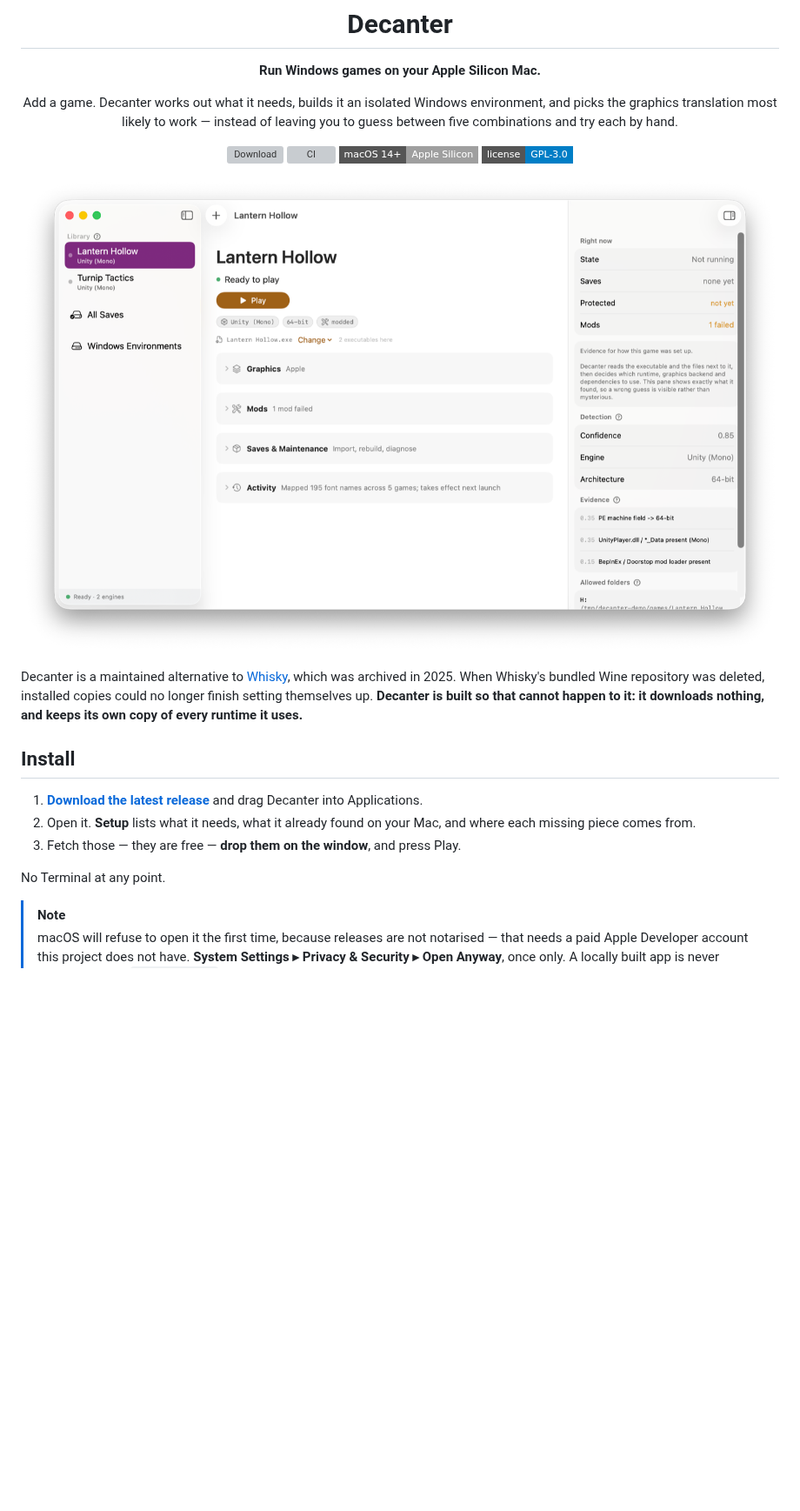
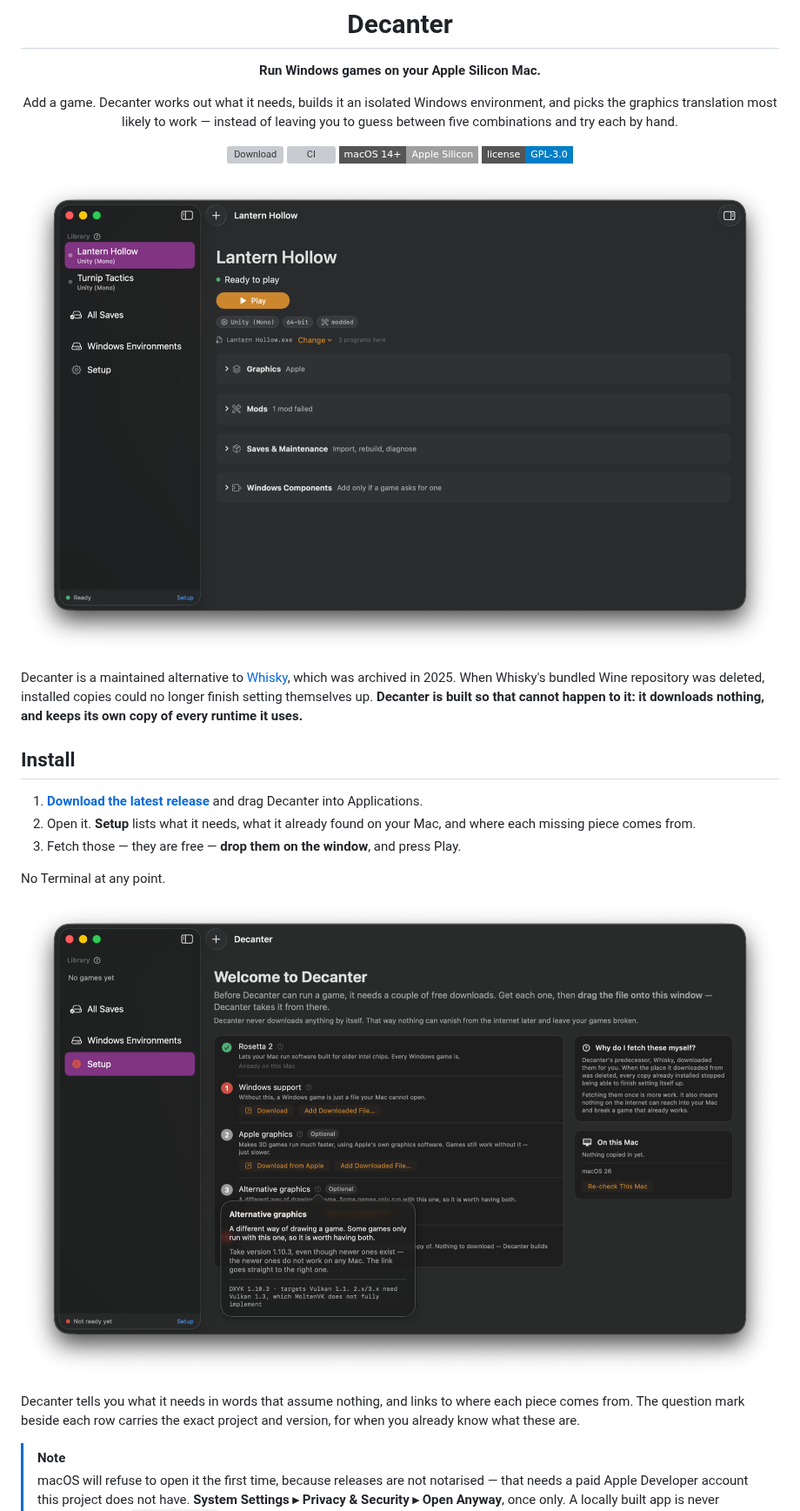
Before and after one commit to ricardothesillyllama/Decanter, a Markdown page: README.md, the part around one of its changes. Shown at 87% size. Rendered like a GitHub page; pictures changed too: Resources/screenshots/game.png, Resources/screenshots/setup.png (added); badges without logos; blank space fills up the shorter version; grey boxes are pictures that could not be loaded.

```diff
--- a/README.md
+++ b/README.md
@@ -18,6 +18,7 @@ instead of leaving you to guess between five combinations and try each by hand.
 </div>
 
 ![Decanter](Resources/screenshots/game.png)
+
 
 Decanter is a maintained alternative to [Whisky](https://github.com/Whisky-App/Whisky),
 which was archived in 2025. When Whisky's bundled Wine repository was deleted,
@@ -34,6 +35,12 @@ of every runtime it uses.**
 3. Fetch those — they are free — **drop them on the window**, and press Play.
 
 No Terminal at any point.
+
+![Setup](Resources/screenshots/setup.png)
+
+Decanter tells you what it needs in words that assume nothing, and links to
+where each piece comes from. The question mark beside each row carries the
+exact project and version, for when you already know what these are.
 
 > [!NOTE]
 > macOS will refuse to open it the first time, because releases are not
```
Also changed, not shown: other parts of README.md (+11 -3 lines), CHANGELOG.md (+40 -0 lines), CONTRIBUTING.md (+1 -1 lines), Resources/screenshots/graphics.png, Resources/screenshots/mods.png, Resources/screenshots/saves.png, 4 other files.
